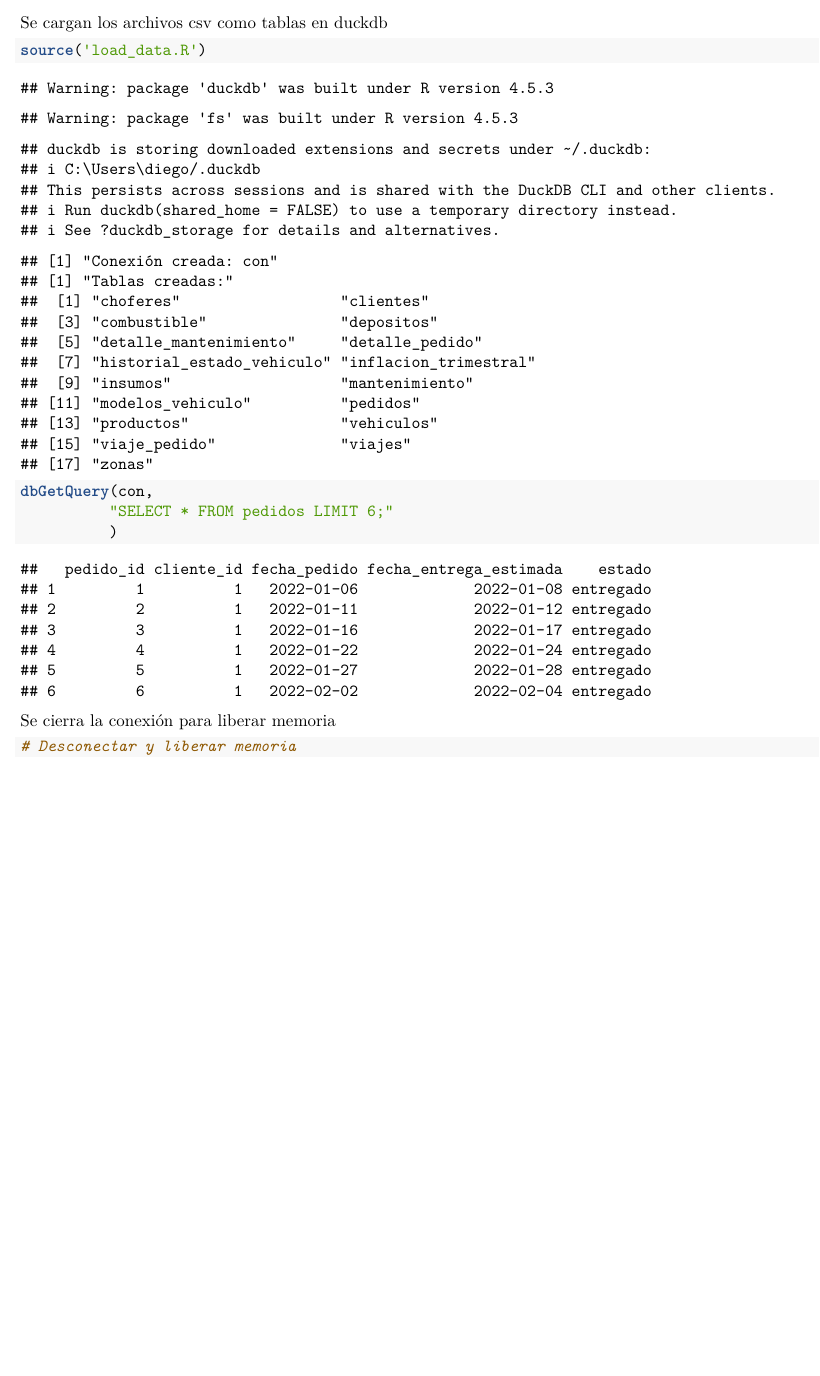
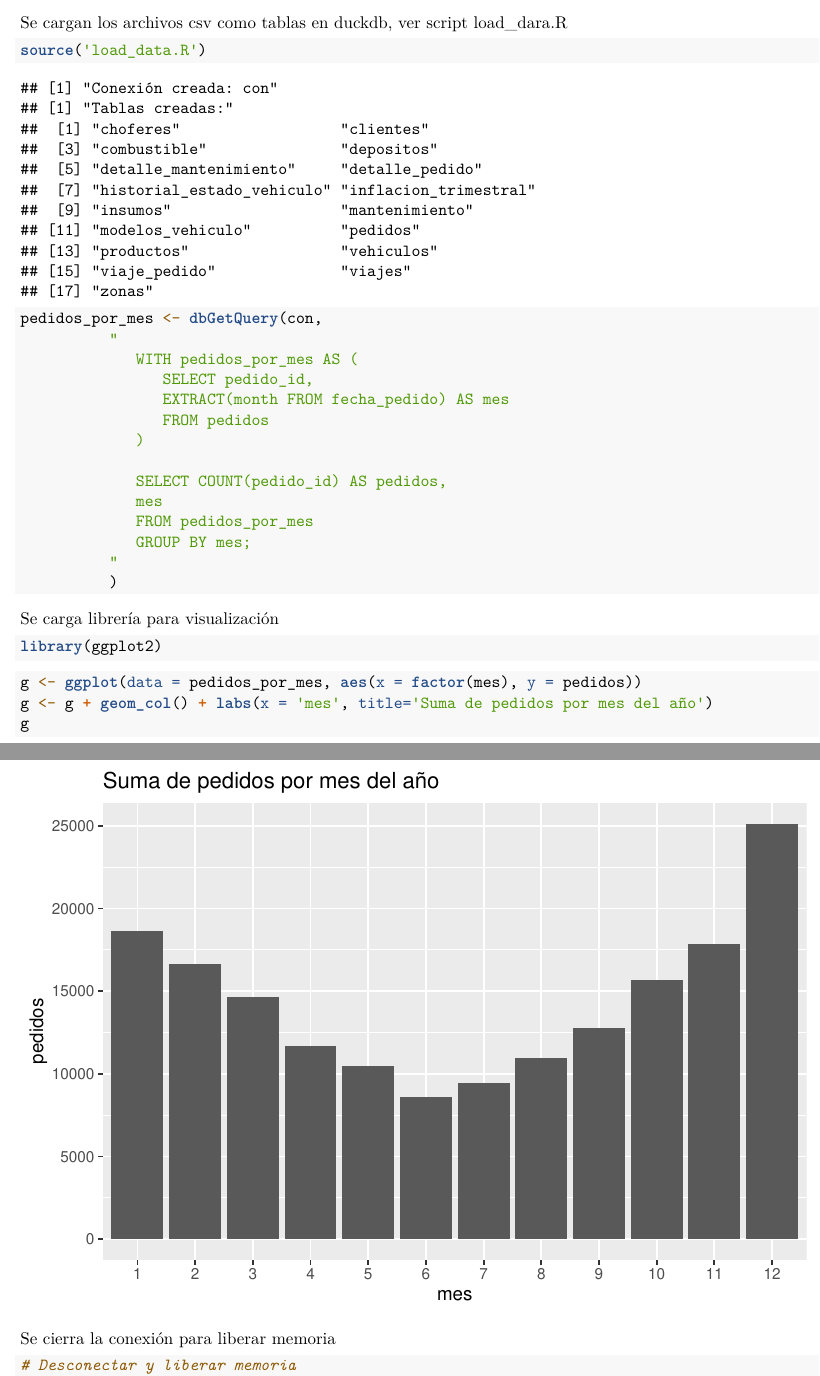
Before and after one commit to dcardone1/Logistics_distribution_company_analysis, an R Markdown document (EDA_analysis.Rmd): part of the page before the commit and two parts of pages 1 and 2 of 2 after it, the two joined at a grey line, cut so that both start at the same text, the shorter picture padded with empty space. The pictures show the output file EDA_analysis.pdf that the author committed with the source.

Commit message:
Se comienza con las primeras consultas de EDA como cuantos pedidos se realizaron en cada mes

````diff
--- a/EDA_analysis.Rmd
+++ b/EDA_analysis.Rmd
@@ -11,18 +10,43 @@ output:
 knitr::opts_chunk$set(echo = TRUE)
 ```
 
-Se cargan los archivos csv como tablas en duckdb
-```{r}
+Se cargan los archivos csv como tablas en duckdb, ver script load_dara.R
+
+```{r, warning=FALSE, message=FALSE}
 source('load_data.R')
 ```
+
 ```{r}
-dbGetQuery(con,
-          "SELECT * FROM pedidos LIMIT 6;"
+pedidos_por_mes <- dbGetQuery(con,
+          "
+             WITH pedidos_por_mes AS (
+                SELECT pedido_id,
+                EXTRACT(month FROM fecha_pedido) AS mes
+                FROM pedidos
+             )
+
+             SELECT COUNT(pedido_id) AS pedidos,
+             mes
+             FROM pedidos_por_mes
+             GROUP BY mes;
+          "
           )
 ```
 
+Se carga librería para visualización
+
+```{r}
+library(ggplot2)
+```
+
+```{r}
+g <- ggplot(data = pedidos_por_mes, aes(x = factor(mes), y = pedidos))
+g <- g + geom_col() + labs(x = 'mes', title='Suma de pedidos por mes del año')
+g
+```
 
 Se cierra la conexión para liberar memoria
+
 ```{r}
 # Desconectar y liberar memoria
 dbDisconnect(con, shutdown = TRUE)
````
Also changed, not shown: EDA_analysis.pdf, EDA_analysis.Rmd (5 more changed lines), 1 other file.
